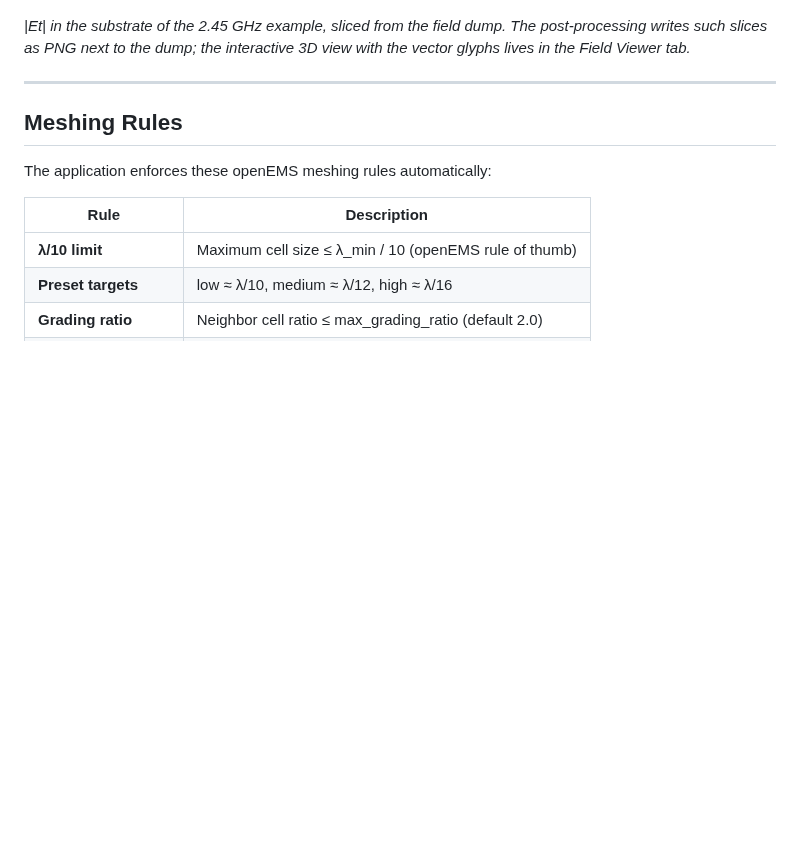
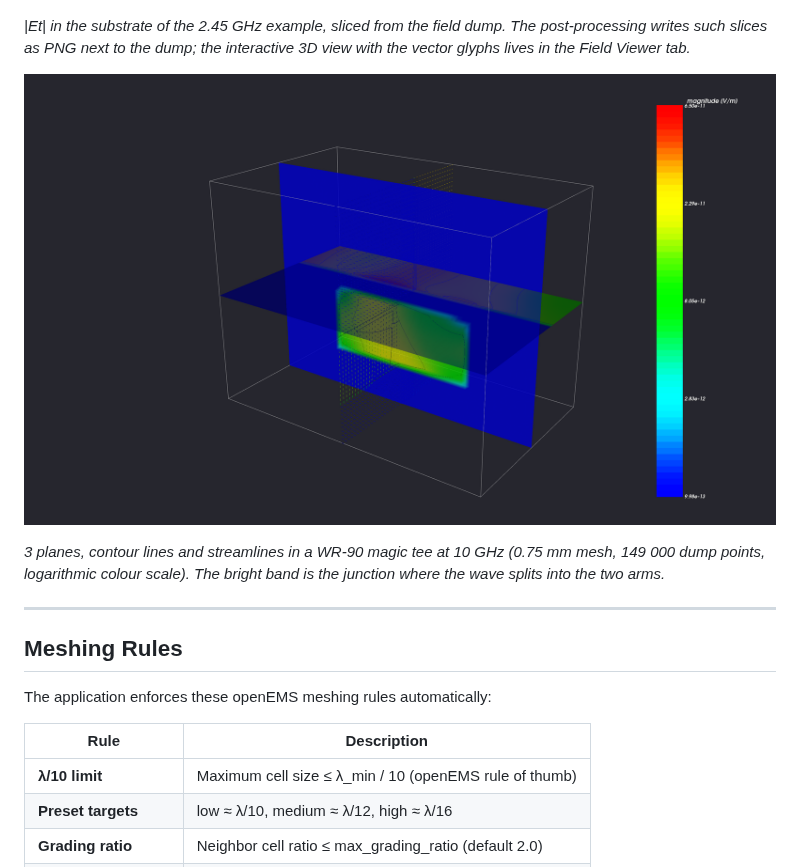
Before and after one commit to istra711/VisualOpenEMS, a Markdown page: README.md, the part around the change. GitHub-like rendering; pictures changed too: docs/images/field_viewer_magic_tee.png (added); blank space fills up the shorter version.

```diff
--- a/README.md
+++ b/README.md
@@ -402,6 +402,12 @@ azimuth; the data comes from the `nf2ff.json` of the last run.*
 post-processing writes such slices as PNG next to the dump; the interactive 3D
 view with the vector glyphs lives in the Field Viewer tab.*
 
+![Magic tee field](docs/images/field_viewer_magic_tee.png)
+
+*3 planes, contour lines and streamlines in a WR-90 magic tee at 10 GHz
+(0.75 mm mesh, 149 000 dump points, logarithmic colour scale). The bright band
+is the junction where the wave splits into the two arms.*
+
 ---
 
 ## Meshing Rules
```
Also changed, not shown: docs/ANLEITUNG_DE.md (+4 -0 lines), docs/ANLEITUNG_EN.md (+4 -0 lines), 4 other files.
